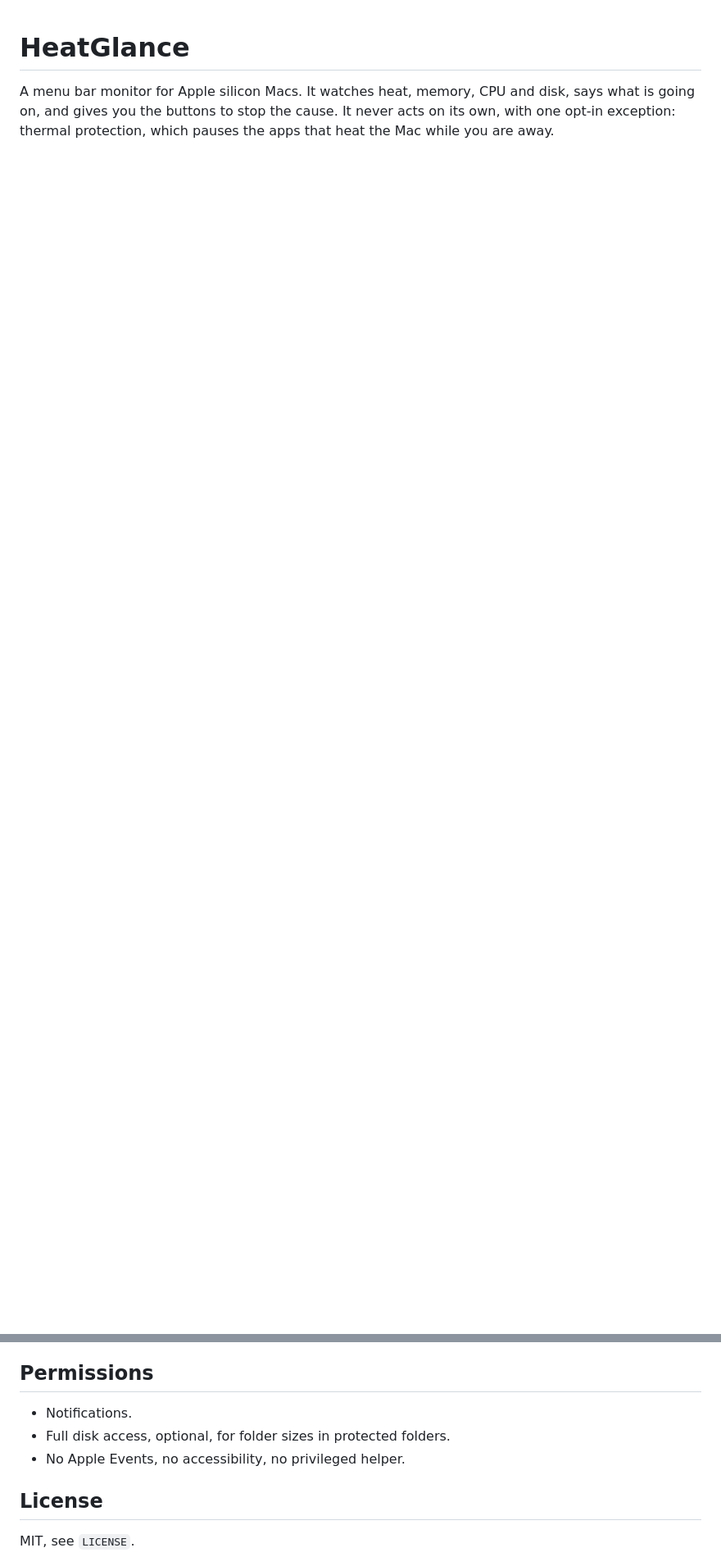
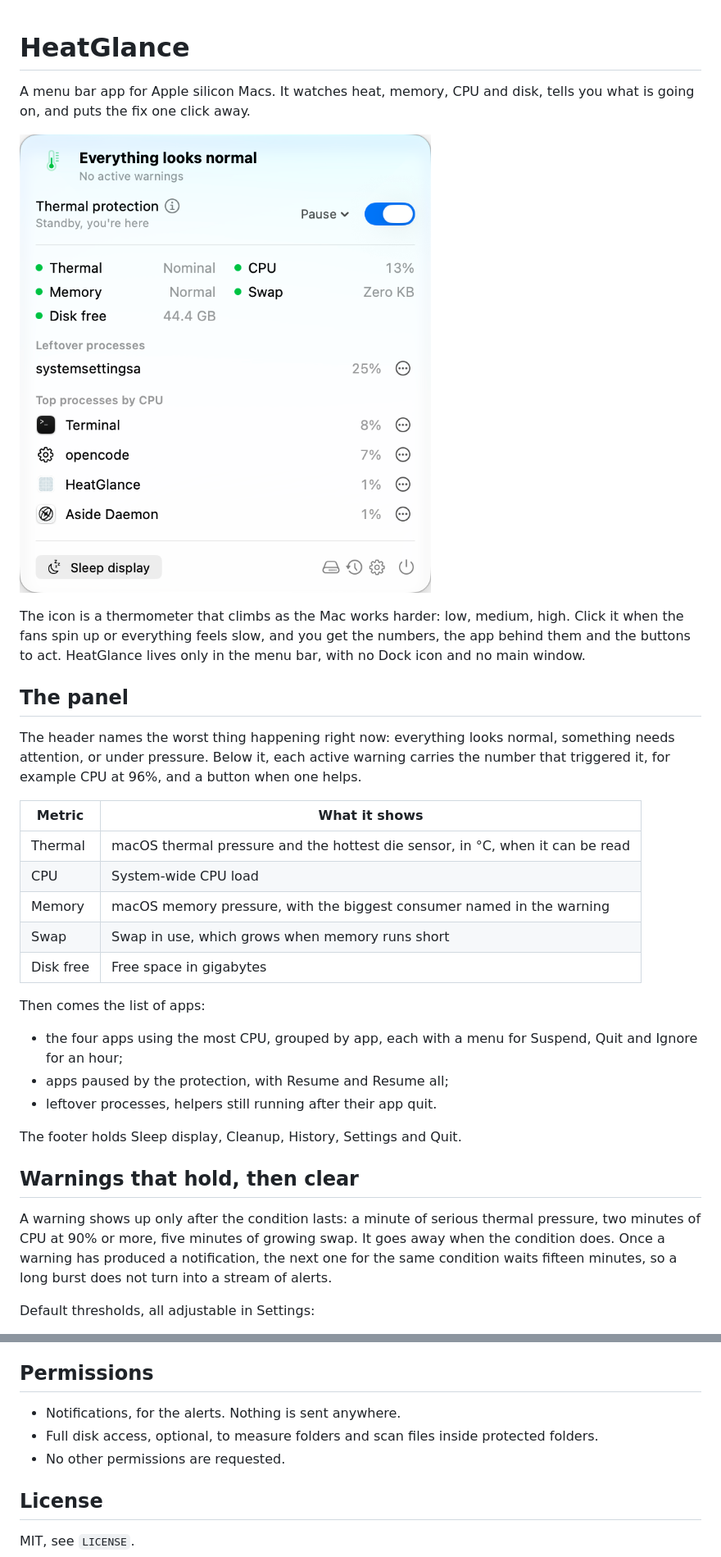
Before and after one commit to tapeo/heatglance, a Markdown page: README.md, 2 parts joined by grey strips. Shown at 82% size. Drawn GitHub-style; pictures changed too: docs/menu.png (added); blank space fills up the shorter version.

```diff
--- a/README.md
+++ b/README.md
@@ -1,3 +1,34 @@
 # HeatGlance
 
-A menu bar monitor for Apple silicon Macs. It watches heat, memory, CPU and disk, says what is going on, and gives you the buttons to stop the cause. It never acts on its own, with one opt-in exception: thermal protection, which pauses the apps that heat the Mac while you are away.
+A menu bar app for Apple silicon Macs. It watches heat, memory, CPU and disk, tells you what is going on, and puts the fix one click away.
+
+![The HeatGlance panel open from the menu bar](docs/menu.png)
+
+The icon is a thermometer that climbs as the Mac works harder: low, medium, high. Click it when the fans spin up or everything feels slow, and you get the numbers, the app behind them and the buttons to act. HeatGlance lives only in the menu bar, with no Dock icon and no main window.
+
+## The panel
+
+The header names the worst thing happening right now: everything looks normal, something needs attention, or under pressure. Below it, each active warning carries the number that triggered it, for example CPU at 96%, and a button when one helps.
+
+| Metric | What it shows |
+| --- | --- |
+| Thermal | macOS thermal pressure and the hottest die sensor, in °C, when it can be read |
+| CPU | System-wide CPU load |
+| Memory | macOS memory pressure, with the biggest consumer named in the warning |
+| Swap | Swap in use, which grows when memory runs short |
+| Disk free | Free space in gigabytes |
+
+Then comes the list of apps:
+
+- the four apps using the most CPU, grouped by app, each with a menu for Suspend, Quit and Ignore for an hour;
+- apps paused by the protection, with Resume and Resume all;
+- leftover processes, helpers still running after their app quit.
+
+The footer holds Sleep display, Cleanup, History, Settings and Quit.
+
+## Warnings that hold, then clear
+
+A warning shows up only after the condition lasts: a minute of serious thermal pressure, two minutes of CPU at 90% or more, five minutes of growing swap. It goes away when the condition does. Once a warning has produced a notification, the next one for the same condition waits fifteen minutes, so a long burst does not turn into a stream of alerts.
+
+Default thresholds, all adjustable in Settings:
+
@@ -31,8 +98,8 @@ A menu bar monitor for Apple silicon Macs. It watches heat, memory, CPU and disk
 ## Permissions
 
-- Notifications.
-- Full disk access, optional, for folder sizes in protected folders.
-- No Apple Events, no accessibility, no privileged helper.
+- Notifications, for the alerts. Nothing is sent anywhere.
+- Full disk access, optional, to measure folders and scan files inside protected folders.
+- No other permissions are requested.
 
 ## License
 
```
Also changed, not shown: other parts of README.md (+48 -12 lines).
